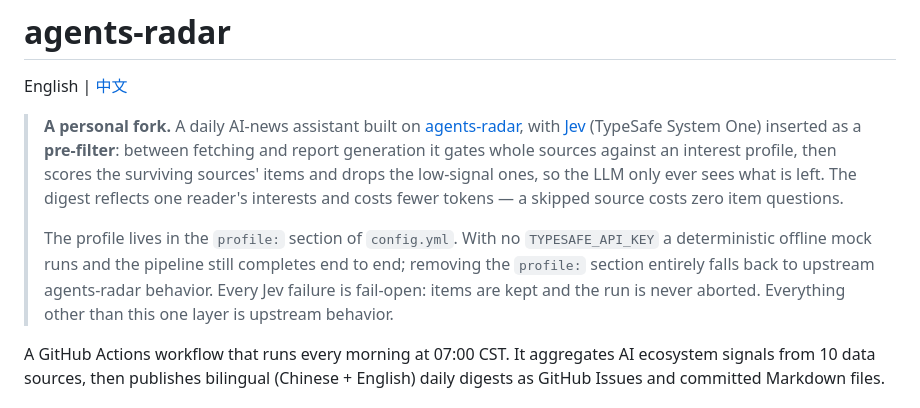
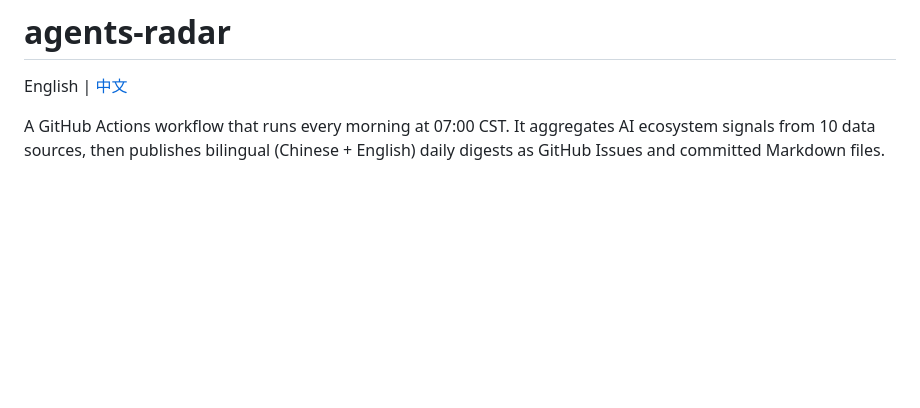
Before and after one commit to BeforeLanding/sift, a Markdown page: README.md, the part around the change. Rendered like a GitHub page; blank space fills up the shorter version.

```diff
--- a/README.md
+++ b/README.md
@@ -1,10 +1,6 @@
 # agents-radar
 
 English | [中文](./README.zh.md)
-
-> **A personal fork.** A daily AI-news assistant built on [agents-radar](https://github.com/duanyytop/agents-radar), with [Jev](https://docs.typesafe.ai/introduction) (TypeSafe System One) inserted as a **pre-filter**: between fetching and report generation it gates whole sources against an interest profile, then scores the surviving sources' items and drops the low-signal ones, so the LLM only ever sees what is left. The digest reflects one reader's interests and costs fewer tokens — a skipped source costs zero item questions.
->
-> The profile lives in the `profile:` section of `config.yml`. With no `TYPESAFE_API_KEY` a deterministic offline mock runs and the pipeline still completes end to end; removing the `profile:` section entirely falls back to upstream agents-radar behavior. Every Jev failure is fail-open: items are kept and the run is never aborted. Everything other than this one layer is upstream behavior.
 
 A GitHub Actions workflow that runs every morning at 07:00 CST. It aggregates AI ecosystem signals from 10 data sources, then publishes bilingual (Chinese + English) daily digests as GitHub Issues and committed Markdown files.
 
```
Also changed, not shown: README.zh.md (+0 -4 lines).
